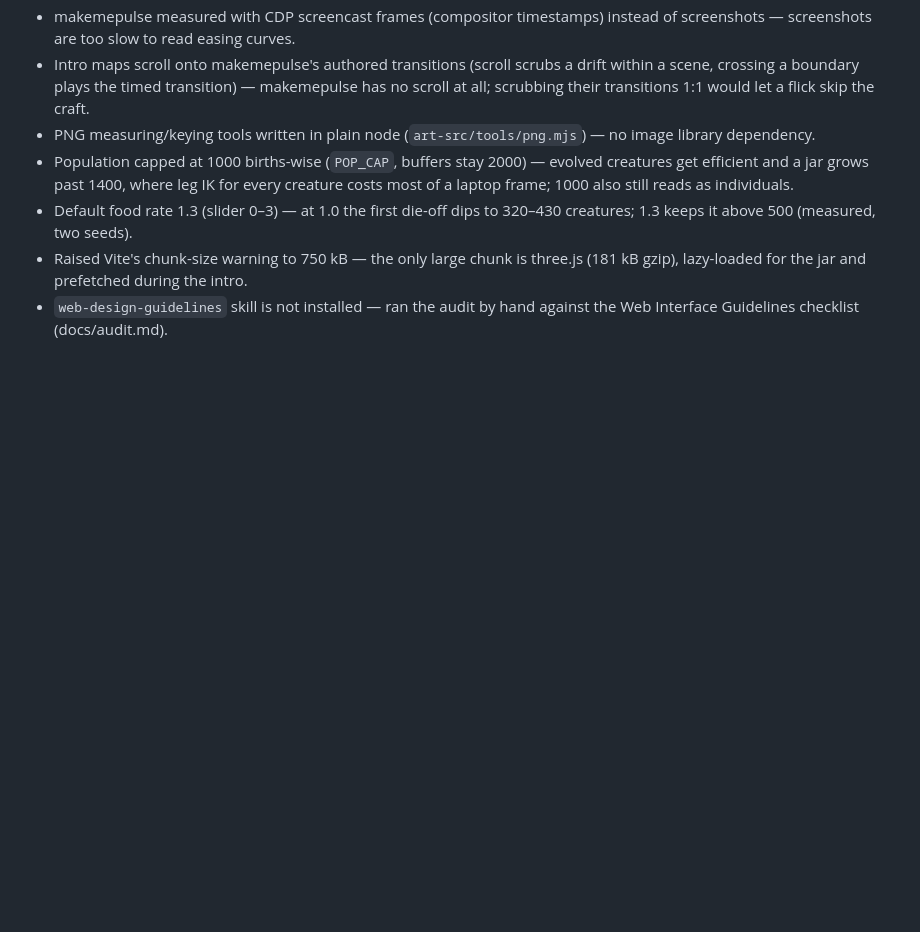
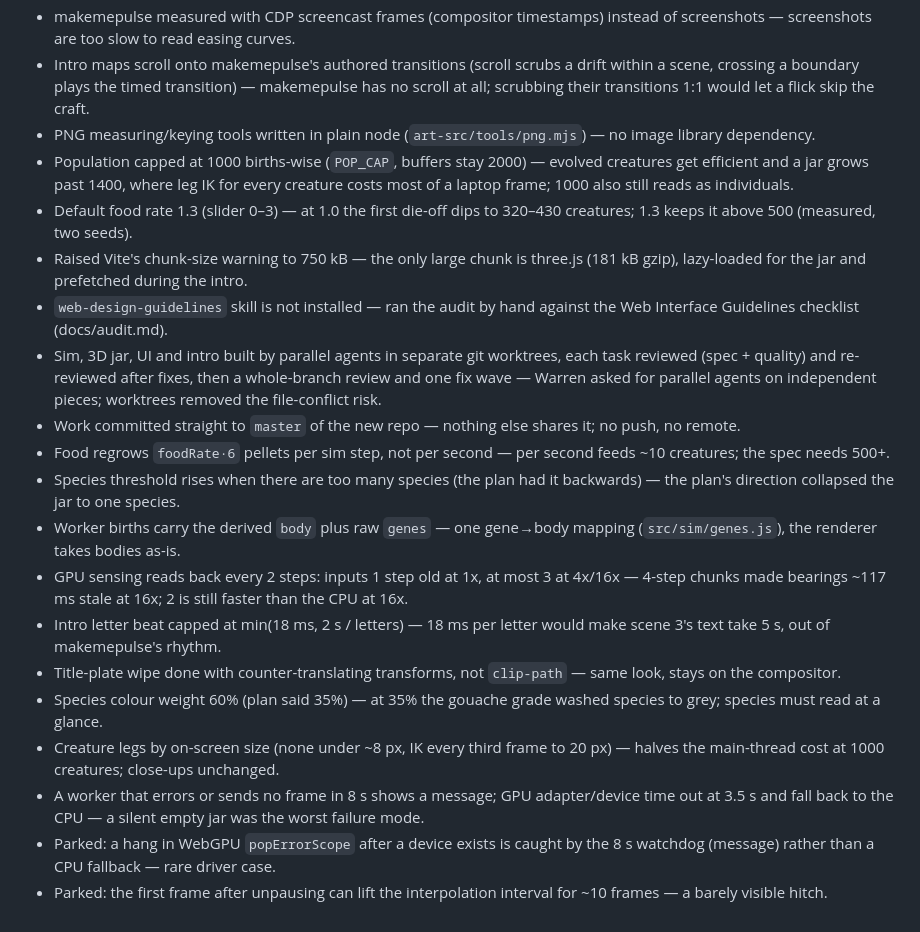
Before and after one commit to warrensunion/terrarium, a Markdown page: DECISIONS.md, the part around the change. GitHub-like rendering; blank space fills up the shorter version.

Commit message:
DECISIONS: rulings made during the build
Co-Authored-By: Claude Opus 5.5 <noreply@anthropic.com>

```diff
--- a/DECISIONS.md
+++ b/DECISIONS.md
@@ -27,3 +27,16 @@ One line each: the decision, and why. Newest at the bottom.
 - Default food rate 1.3 (slider 0–3) — at 1.0 the first die-off dips to 320–430 creatures; 1.3 keeps it above 500 (measured, two seeds).
 - Raised Vite's chunk-size warning to 750 kB — the only large chunk is three.js (181 kB gzip), lazy-loaded for the jar and prefetched during the intro.
 - `web-design-guidelines` skill is not installed — ran the audit by hand against the Web Interface Guidelines checklist (docs/audit.md).
+- Sim, 3D jar, UI and intro built by parallel agents in separate git worktrees, each task reviewed (spec + quality) and re-reviewed after fixes, then a whole-branch review and one fix wave — Warren asked for parallel agents on independent pieces; worktrees removed the file-conflict risk.
+- Work committed straight to `master` of the new repo — nothing else shares it; no push, no remote.
+- Food regrows `foodRate·6` pellets per sim step, not per second — per second feeds ~10 creatures; the spec needs 500+.
+- Species threshold rises when there are too many species (the plan had it backwards) — the plan's direction collapsed the jar to one species.
+- Worker births carry the derived `body` plus raw `genes` — one gene→body mapping (`src/sim/genes.js`), the renderer takes bodies as-is.
+- GPU sensing reads back every 2 steps: inputs 1 step old at 1x, at most 3 at 4x/16x — 4-step chunks made bearings ~117 ms stale at 16x; 2 is still faster than the CPU at 16x.
+- Intro letter beat capped at min(18 ms, 2 s / letters) — 18 ms per letter would make scene 3's text take 5 s, out of makemepulse's rhythm.
+- Title-plate wipe done with counter-translating transforms, not `clip-path` — same look, stays on the compositor.
+- Species colour weight 60% (plan said 35%) — at 35% the gouache grade washed species to grey; species must read at a glance.
+- Creature legs by on-screen size (none under ~8 px, IK every third frame to 20 px) — halves the main-thread cost at 1000 creatures; close-ups unchanged.
+- A worker that errors or sends no frame in 8 s shows a message; GPU adapter/device time out at 3.5 s and fall back to the CPU — a silent empty jar was the worst failure mode.
+- Parked: a hang in WebGPU `popErrorScope` after a device exists is caught by the 8 s watchdog (message) rather than a CPU fallback — rare driver case.
+- Parked: the first frame after unpausing can lift the interpolation interval for ~10 frames — a barely visible hitch.
```
